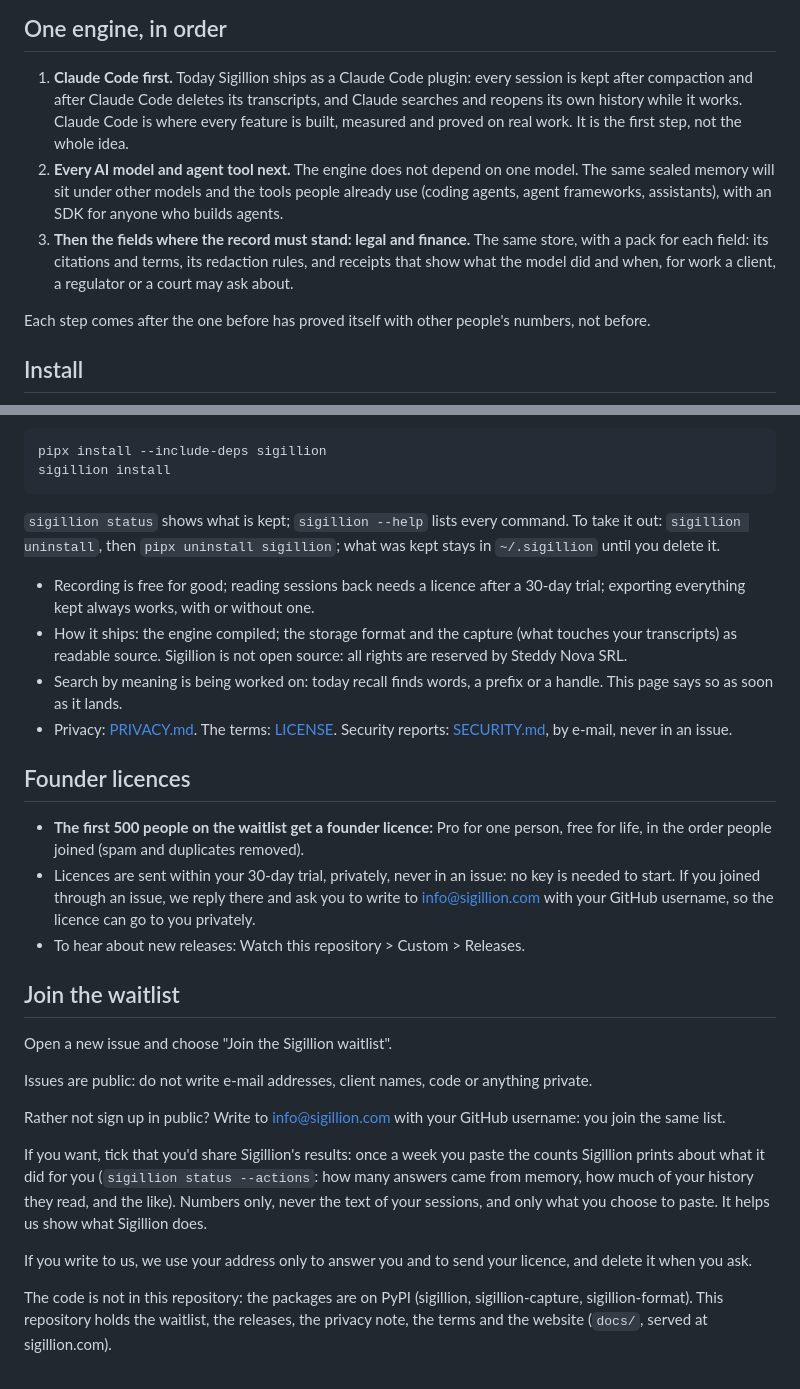
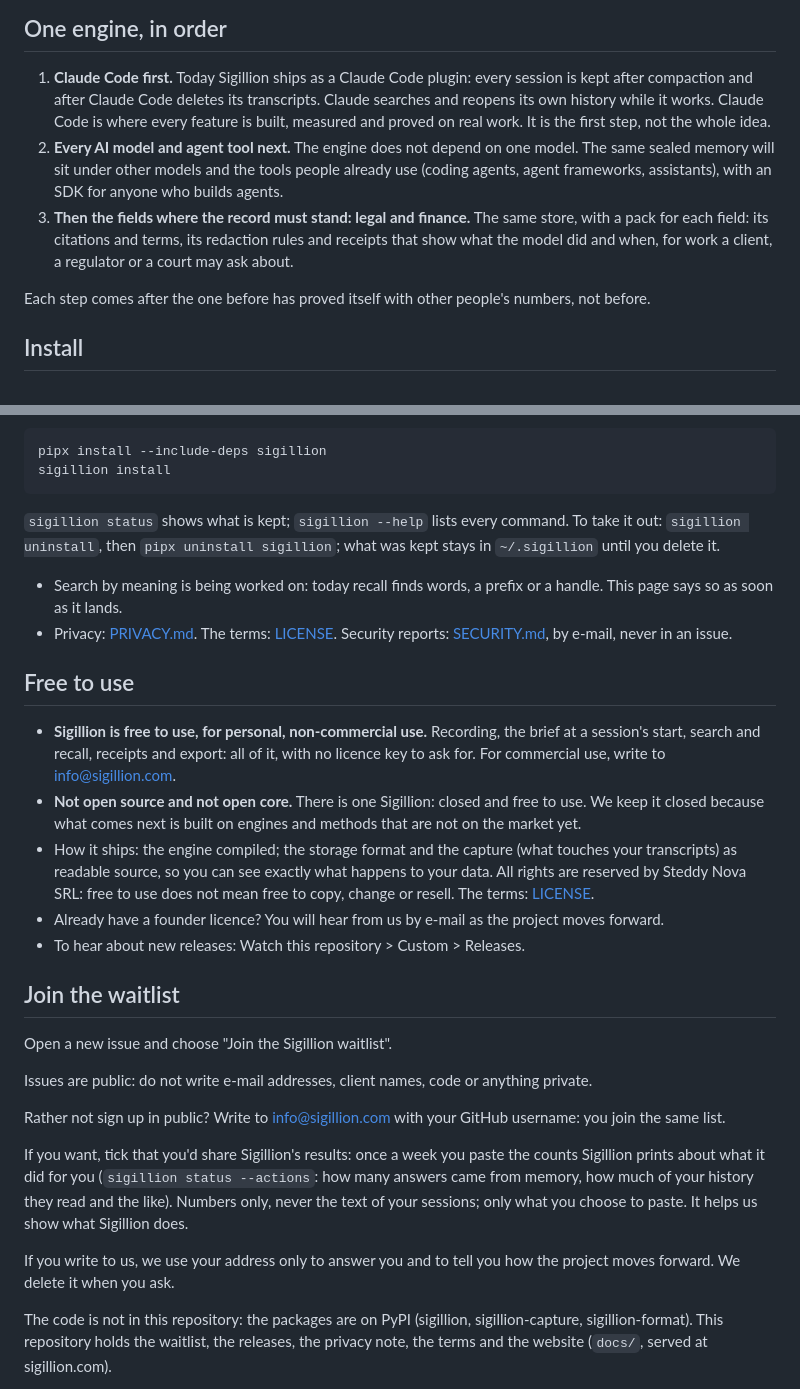
Before and after one commit to Sigillion-AI/sigillion, a Markdown page: README.md, 2 parts joined by grey strips. Drawn GitHub-style.

Commit message:
README: Sigillion is free to use, for personal, non-commercial use; not open source and not open core

```diff
--- a/README.md
+++ b/README.md
@@ -18,13 +18,13 @@ which Claude Code sends to Anthropic as it does the rest.
 ## One engine, in order
 
 1. **Claude Code first.** Today Sigillion ships as a Claude Code plugin: every session is kept after compaction and after
-   Claude Code deletes its transcripts, and Claude searches and reopens its own history while it works. Claude Code is
+   Claude Code deletes its transcripts. Claude searches and reopens its own history while it works. Claude Code is
    where every feature is built, measured and proved on real work. It is the first step, not the whole idea.
 2. **Every AI model and agent tool next.** The engine does not depend on one model. The same sealed memory will sit under
    other models and the tools people already use (coding agents, agent frameworks, assistants), with an SDK for anyone
    who builds agents.
 3. **Then the fields where the record must stand: legal and finance.** The same store, with a pack for each field: its
-   citations and terms, its redaction rules, and receipts that show what the model did and when, for work a client, a
+   citations and terms, its redaction rules and receipts that show what the model did and when, for work a client, a
    regulator or a court may ask about.
 
 Each step comes after the one before has proved itself with other people's numbers, not before.
@@ -54,22 +54,22 @@ Then two commands:
 `sigillion status` shows what is kept; `sigillion --help` lists every command. To take it out: `sigillion uninstall`,
 then `pipx uninstall sigillion`; what was kept stays in `~/.sigillion` until you delete it.
 
-- Recording is free for good; reading sessions back needs a licence after a 30-day trial; exporting everything kept
-  always works, with or without one.
-- How it ships: the engine compiled; the storage format and the capture (what touches your transcripts) as readable
-  source. Sigillion is not open source: all rights are reserved by Steddy Nova SRL.
 - Search by meaning is being worked on: today recall finds words, a prefix or a handle. This page says so as soon as
   it lands.
 - Privacy: [PRIVACY.md](PRIVACY.md). The terms: [LICENSE](LICENSE). Security reports: [SECURITY.md](SECURITY.md),
   by e-mail, never in an issue.
 
-## Founder licences
+## Free to use
 
-- **The first 500 people on the waitlist get a founder licence:** Pro for one person, free for life, in the order
-  people joined (spam and duplicates removed).
-- Licences are sent within your 30-day trial, privately, never in an issue: no key is needed to start. If you joined
-  through an issue, we reply there and ask you to write to info@sigillion.com with your GitHub username, so the
-  licence can go to you privately.
+- **Sigillion is free to use, for personal, non-commercial use.** Recording, the brief at a session's start, search
+  and recall, receipts and export: all of it, with no licence key to ask for. For commercial use, write to
+  info@sigillion.com.
+- **Not open source and not open core.** There is one Sigillion: closed and free to use. We keep it closed because
+  what comes next is built on engines and methods that are not on the market yet.
+- How it ships: the engine compiled; the storage format and the capture (what touches your transcripts) as readable
+  source, so you can see exactly what happens to your data. All rights are reserved by Steddy Nova SRL: free to use
+  does not mean free to copy, change or resell. The terms: [LICENSE](LICENSE).
+- Already have a founder licence? You will hear from us by e-mail as the project moves forward.
 - To hear about new releases: Watch this repository > Custom > Releases.
 
 ## Join the waitlist
@@ -81,11 +81,12 @@ Issues are public: do not write e-mail addresses, client names, code or anything
 Rather not sign up in public? Write to info@sigillion.com with your GitHub username: you join the same list.
 
 If you want, tick that you'd share Sigillion's results: once a week you paste the counts Sigillion prints about what it
-did for you (`sigillion status --actions`: how many answers came from memory, how much of your history they read, and
-the like). Numbers only, never the text of your sessions, and only what you choose to paste. It helps us show what
+did for you (`sigillion status --actions`: how many answers came from memory, how much of your history they read and
+the like). Numbers only, never the text of your sessions; only what you choose to paste. It helps us show what
 Sigillion does.
 
-If you write to us, we use your address only to answer you and to send your licence, and delete it when you ask.
+If you write to us, we use your address only to answer you and to tell you how the project moves forward. We delete
+it when you ask.
 
 The code is not in this repository: the packages are on PyPI (sigillion, sigillion-capture, sigillion-format). This
 repository holds the waitlist, the releases, the privacy note, the terms and the website (`docs/`,
```
